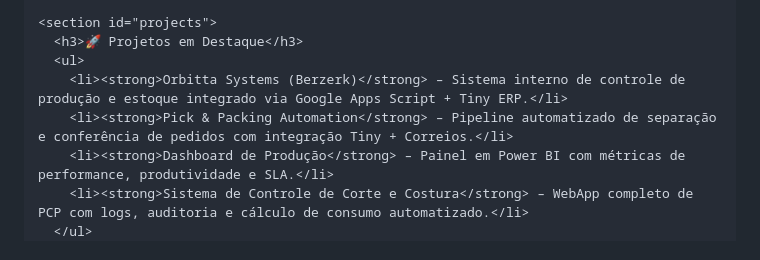
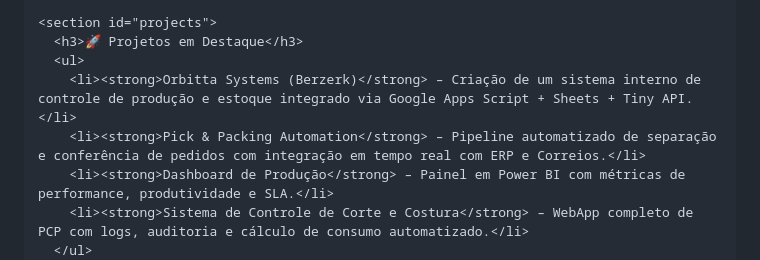
Before and after one commit to daiane-o-sinzato/daiane-o-sinzato, a Markdown page: README.md, the part around the change printed below. Rendered like a GitHub page.

Commit message:
Atualizar o README.md
Oi, me conheça melhor

```diff
--- a/README.md
+++ b/README.md
@@ -194,8 +226,8 @@
     <section id="projects">
       <h3>🚀 Projetos em Destaque</h3>
       <ul>
-        <li><strong>Orbitta Systems (Berzerk)</strong> – Sistema interno de controle de produção e estoque integrado via Google Apps Script + Tiny ERP.</li>
-        <li><strong>Pick & Packing Automation</strong> – Pipeline automatizado de separação e conferência de pedidos com integração Tiny + Correios.</li>
+        <li><strong>Orbitta Systems (Berzerk)</strong> – Criação de um sistema interno de controle de produção e estoque integrado via Google Apps Script + Sheets + Tiny API.</li>
+        <li><strong>Pick & Packing Automation</strong> – Pipeline automatizado de separação e conferência de pedidos com integração em tempo real com ERP e Correios.</li>
         <li><strong>Dashboard de Produção</strong> – Painel em Power BI com métricas de performance, produtividade e SLA.</li>
         <li><strong>Sistema de Controle de Corte e Costura</strong> – WebApp completo de PCP com logs, auditoria e cálculo de consumo automatizado.</li>
       </ul>
```
Also changed, not shown: other parts of README.md (+32 -0 lines).
